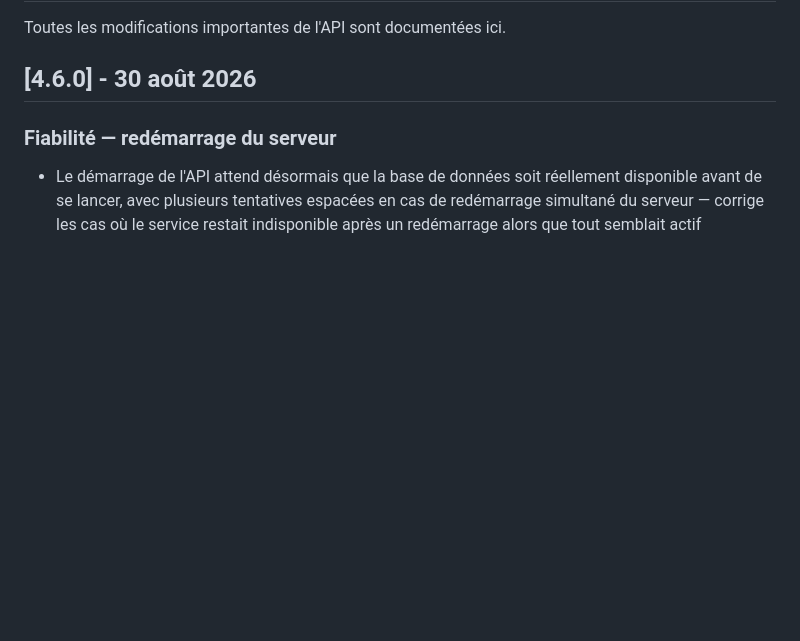
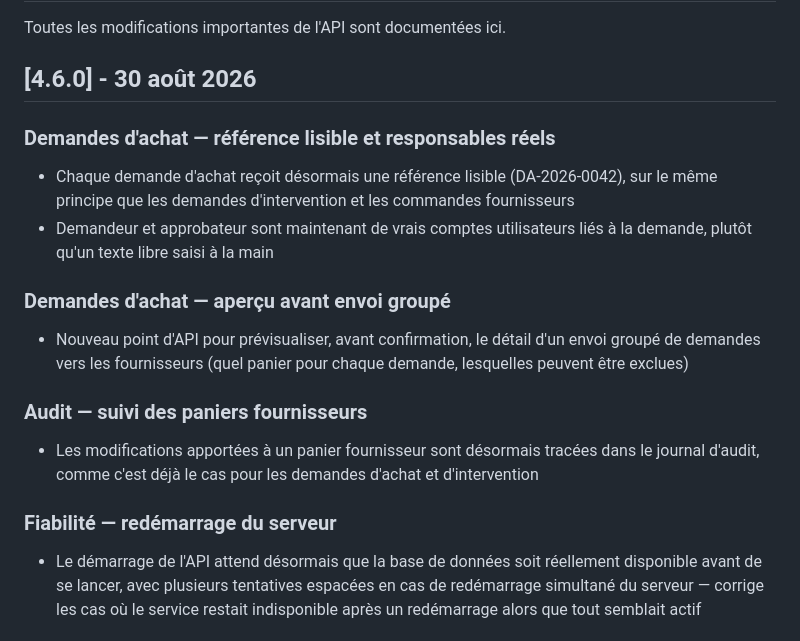
Before and after one commit to ProtoGulix/tunnel-backend, a Markdown page: CHANGELOG.md, the part around the change. Drawn GitHub-style; blank space fills up the shorter version.

Commit message:
docs(changelog): compléter le changelog 4.6.0 avec les fonctionnalités manquantes
Le changelog initial ne couvrait que le travail de la dernière session (fiabilité
au redémarrage, comparateur plus rapide). Ajout des changements réels introduits
depuis la 4.5.0 : référence lisible DA-YYYY-NNNN et responsables réels sur les
demandes d'achat, aperçu avant envoi groupé, audit des paniers fournisseurs.

Co-Authored-By: Claude Sonnet 5 <noreply@anthropic.com>

```diff
--- a/CHANGELOG.md
+++ b/CHANGELOG.md
@@ -3,6 +3,19 @@
 Toutes les modifications importantes de l'API sont documentées ici.
 
 ## [4.6.0] - 30 août 2026
+
+### Demandes d'achat — référence lisible et responsables réels
+
+- Chaque demande d'achat reçoit désormais une référence lisible (DA-2026-0042), sur le même principe que les demandes d'intervention et les commandes fournisseurs
+- Demandeur et approbateur sont maintenant de vrais comptes utilisateurs liés à la demande, plutôt qu'un texte libre saisi à la main
+
+### Demandes d'achat — aperçu avant envoi groupé
+
+- Nouveau point d'API pour prévisualiser, avant confirmation, le détail d'un envoi groupé de demandes vers les fournisseurs (quel panier pour chaque demande, lesquelles peuvent être exclues)
+
+### Audit — suivi des paniers fournisseurs
+
+- Les modifications apportées à un panier fournisseur sont désormais tracées dans le journal d'audit, comme c'est déjà le cas pour les demandes d'achat et d'intervention
 
 ### Fiabilité — redémarrage du serveur
 
```
